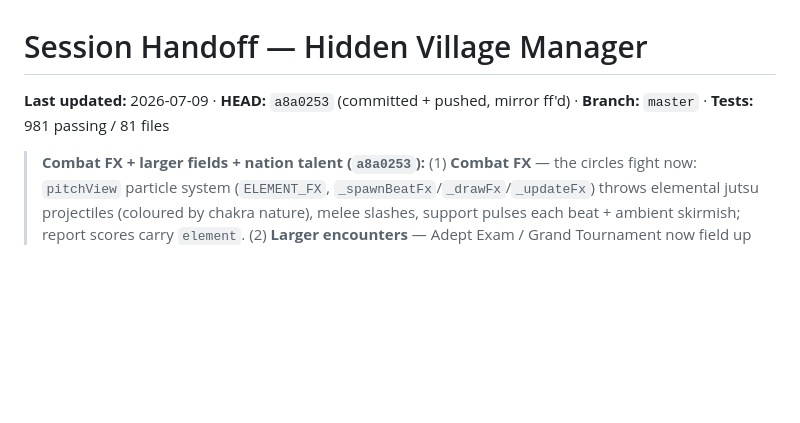
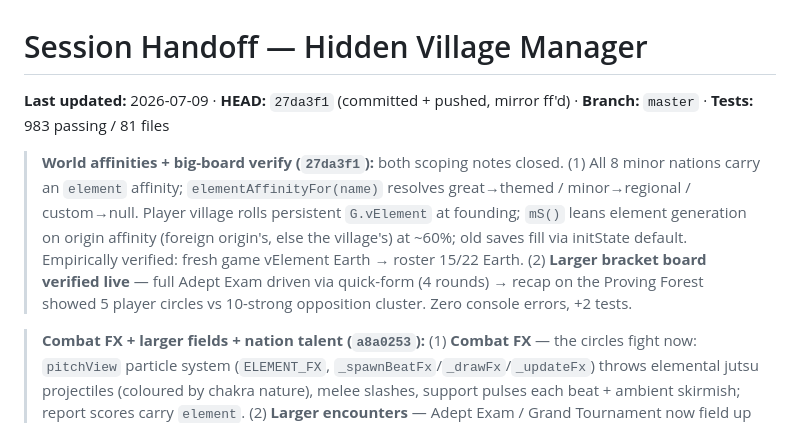
Before and after one commit to Darjo-clauder/hidden-village-manager, a Markdown page: docs/HANDOFF.md, the part around the change. Drawn GitHub-style; blank space fills up the shorter version.

Commit message:
Handoff: record world affinities + big-board verify (HEAD 27da3f1, 983 tests)
Co-Authored-By: Claude Opus 4.8 <noreply@anthropic.com>

```diff
--- a/docs/HANDOFF.md
+++ b/docs/HANDOFF.md
@@ -1,6 +1,8 @@
 # Session Handoff — Hidden Village Manager
 
-**Last updated:** 2026-07-09 · **HEAD:** `a8a0253` (committed + pushed, mirror ff'd) · **Branch:** `master` · **Tests:** 981 passing / 81 files
+**Last updated:** 2026-07-09 · **HEAD:** `27da3f1` (committed + pushed, mirror ff'd) · **Branch:** `master` · **Tests:** 983 passing / 81 files
+
+> **World affinities + big-board verify (`27da3f1`):** both scoping notes closed. (1) All 8 minor nations carry an `element` affinity; `elementAffinityFor(name)` resolves great→themed / minor→regional / custom→null. Player village rolls persistent `G.vElement` at founding; `mS()` leans element generation on origin affinity (foreign origin's, else the village's) at ~60%; old saves fill via initState default. Empirically verified: fresh game vElement Earth → roster 15/22 Earth. (2) **Larger bracket board verified live** — full Adept Exam driven via quick-form (4 rounds) → recap on the Proving Forest showed 5 player circles vs 10-strong opposition cluster. Zero console errors, +2 tests.
 
 > **Combat FX + larger fields + nation talent (`a8a0253`):** (1) **Combat FX** — the circles fight now: `pitchView` particle system (`ELEMENT_FX`, `_spawnBeatFx`/`_drawFx`/`_updateFx`) throws elemental jutsu projectiles (coloured by chakra nature), melee slashes, support pulses each beat + ambient skirmish; report scores carry `element`. (2) **Larger encounters** — Adept Exam / Grand Tournament now field up to 5v10 (`_tags` by kind) with golden-angle cluster formations (`_pos`) that stay in the hex. (3) **Nation talent** — each great village has an `element` affinity + `archetypes` in `VILLAGE_IDENTITIES`; `nationTalent()` (pure, tested) biases roster generation (~60% affinity, ~50% school title), feeding the exam's elemental cells; shown in roster dossier ("School:") + away-scouting ("Wind affinity"). +6 tests. Browser-verified: clash/slash FX on board, Verdancross "Wind affinity" scout line.
 
```
